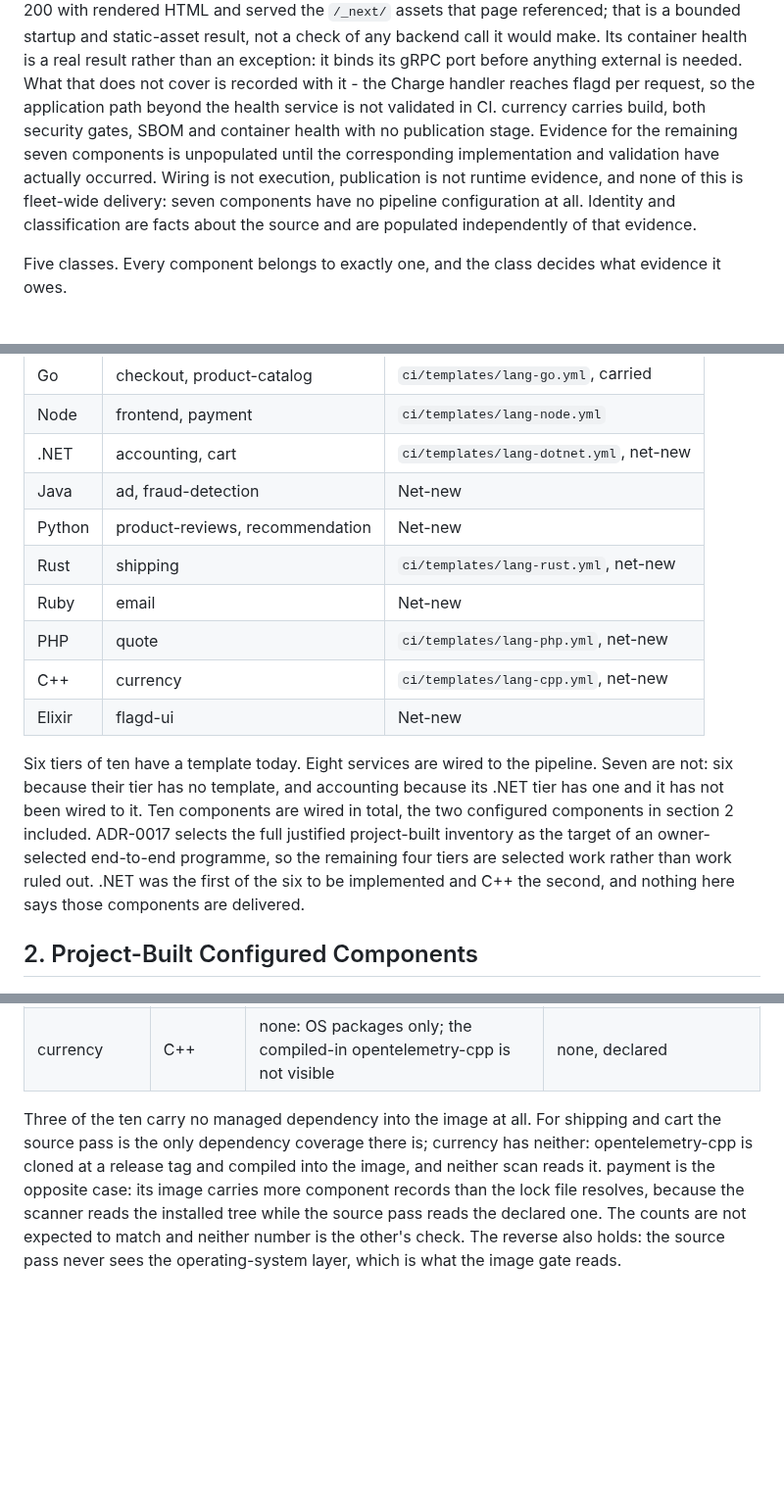
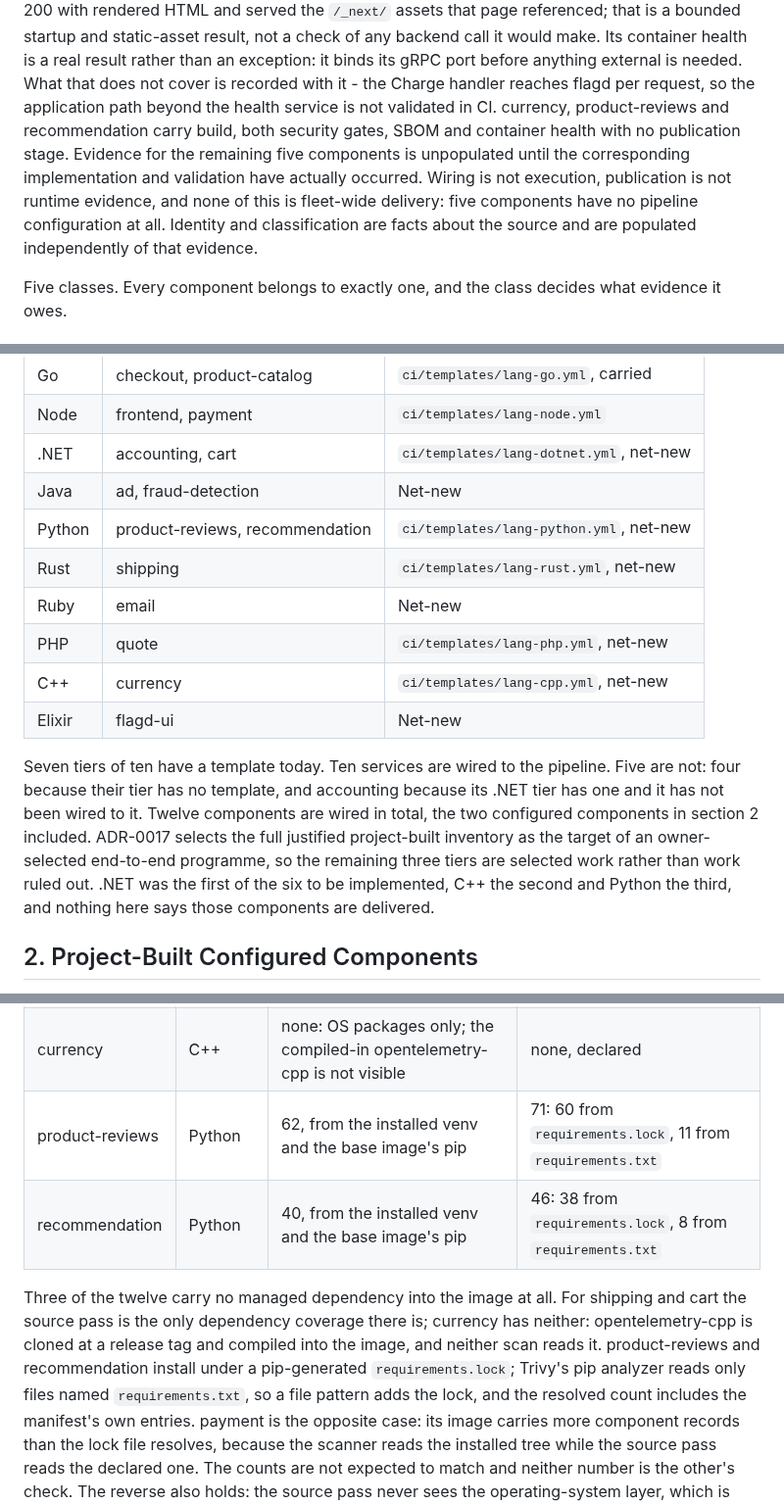
Before and after one commit to Tuhinzman/cloud-platform-workload, a Markdown page: SERVICE-INVENTORY.md, 3 parts joined by grey strips. Shown at 98% size. Drawn GitHub-style; blank space fills up the shorter version.

```diff
--- a/SERVICE-INVENTORY.md
+++ b/SERVICE-INVENTORY.md
@@ -22,11 +22,11 @@ bounded startup and static-asset result, not a check of any backend call it woul
 than an exception: it binds its gRPC port before anything external is needed. What that
 does not cover is recorded with it - the Charge handler reaches flagd per request, so the
 application path beyond the health service is not validated in CI.
-currency carries build, both security gates, SBOM and container health with no publication
-stage. Evidence for the remaining seven components is unpopulated until the corresponding
-implementation and validation have actually occurred. Wiring is not execution,
-publication is not runtime evidence, and none of this is fleet-wide delivery: seven
-components have no pipeline configuration at all. Identity and classification are facts
+currency, product-reviews and recommendation carry build, both security gates, SBOM and
+container health with no publication stage. Evidence for the remaining five components is
+unpopulated until the corresponding implementation and validation have actually occurred.
+Wiring is not execution, publication is not runtime evidence, and none of this is fleet-wide
+delivery: five components have no pipeline configuration at all. Identity and classification are facts
 about the source and are populated independently of that evidence.
 
 Five classes. Every component belongs to exactly one, and the class decides what evidence
@@ -66,21 +66,21 @@ Ten tiers, discovered by inspecting pinned source rather than inferred from base
 | Node | frontend, payment | `ci/templates/lang-node.yml` |
 | .NET | accounting, cart | `ci/templates/lang-dotnet.yml`, net-new |
 | Java | ad, fraud-detection | Net-new |
-| Python | product-reviews, recommendation | Net-new |
+| Python | product-reviews, recommendation | `ci/templates/lang-python.yml`, net-new |
 | Rust | shipping | `ci/templates/lang-rust.yml`, net-new |
 | Ruby | email | Net-new |
 | PHP | quote | `ci/templates/lang-php.yml`, net-new |
 | C++ | currency | `ci/templates/lang-cpp.yml`, net-new |
 | Elixir | flagd-ui | Net-new |
 
-Six tiers of ten have a template today. Eight services are wired to the pipeline. Seven
-are not: six because their tier has no template, and accounting because its .NET tier
-has one and it has not been wired to it. Ten components are
-wired in total, the two configured components in section 2 included. ADR-0017 selects
-the full justified project-built inventory as the target of an owner-selected end-to-end
-programme, so the remaining four tiers are selected work rather than work ruled out.
-.NET was the first of the six to be implemented and C++ the second, and nothing here
-says those components are delivered.
+Seven tiers of ten have a template today. Ten services are wired to the pipeline. Five are
+not: four because their tier has no template, and accounting because its .NET tier has one
+and it has not been wired to it. Twelve components are wired in total, the two configured
+components in section 2 included. ADR-0017 selects the full justified project-built
+inventory as the target of an owner-selected end-to-end programme, so the remaining three
+tiers are selected work rather than work ruled out. .NET was the first of the six to be
+implemented, C++ the second and Python the third, and nothing here says those components
+are delivered.
 
 ## 2. Project-Built Configured Components
 
@@ -181,11 +181,15 @@ varies by language rather than by packaging. Measured at the current anchor:
 | frontend-proxy | Envoy config | no application dependencies exist | none, declared |
 | image-provider | nginx + assets | no application dependencies exist | none, declared |
 | currency | C++ | none: OS packages only; the compiled-in opentelemetry-cpp is not visible | none, declared |
+| product-reviews | Python | 62, from the installed venv and the base image's pip | 71: 60 from `requirements.lock`, 11 from `requirements.txt` |
+| recommendation | Python | 40, from the installed venv and the base image's pip | 46: 38 from `requirements.lock`, 8 from `requirements.txt` |
 
-Three of the ten carry no managed dependency into the image at all. For shipping and cart
+Three of the twelve carry no managed dependency into the image at all. For shipping and cart
 the source pass is the only dependency coverage there is; currency has neither:
 opentelemetry-cpp is cloned at a release tag and compiled into the image, and neither scan
-reads it. payment is the opposite case: its
+reads it. product-reviews and recommendation install under a pip-generated
+`requirements.lock`; Trivy's pip analyzer reads only files named `requirements.txt`, so a
+file pattern adds the lock, and the resolved count includes the manifest's own entries. payment is the opposite case: its
 image carries more component records than the lock file resolves, because the scanner
 reads the installed tree while the source pass reads the declared one. The counts are not
 expected to match and neither number is the other's check. The reverse also holds: the source pass
```
Also changed, not shown: other parts of SERVICE-INVENTORY.md (+6 -5 lines), DERIVATION.md (+23 -18 lines), README.md (+7 -3 lines).
